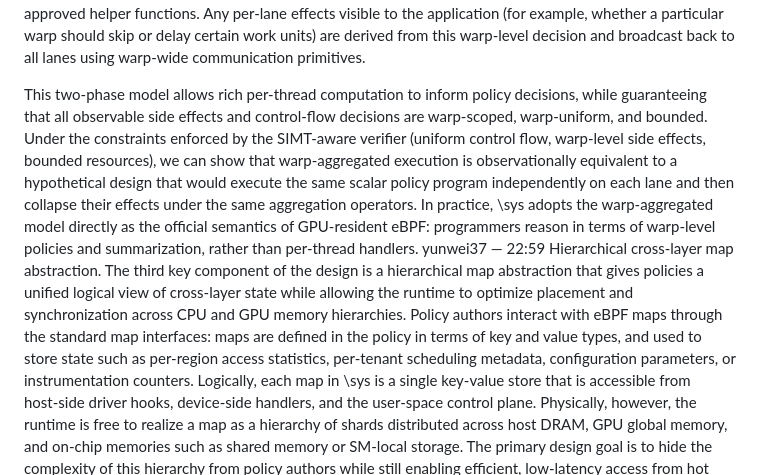
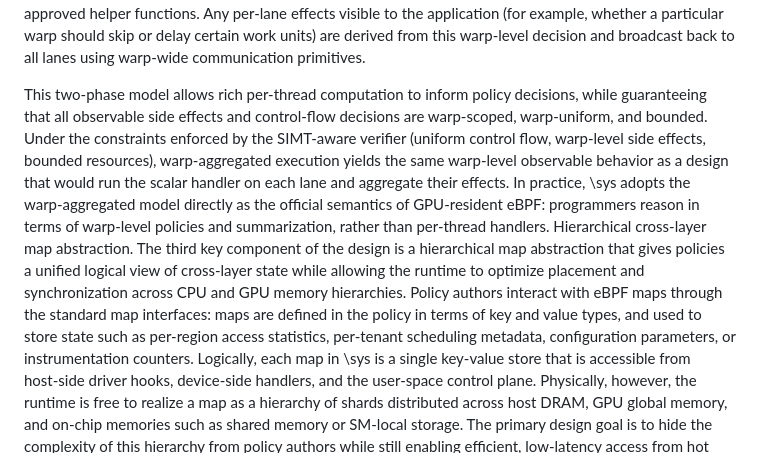
Before and after one commit to yunwei37/gpu-ext-paper, a Markdown page: tex-old/keydesign.md, the part around one of its changes. Drawn GitHub-style.

```diff
--- a/tex-old/keydesign.md
+++ b/tex-old/keydesign.md
@@ -18,8 +20,7 @@ Given this SIMT‑aware semantics, \sys defines a warp‑aggregated execution mo
 Conceptually, \sys divides each device‑side hook invocation into a lane‑local phase and a warp‑policy phase. In the lane‑local phase, each lane in a warp may perform arbitrary scalar computation over its lane‑varying inputs, such as effective addresses or per‑thread indices. These computations must not influence control flow or directly update shared state; they serve only to produce per‑lane contributions (for example, access counters, local feature hashes, or partial metrics). The results of the lane‑local phase are then aggregated at warp scope using GPU warp primitives, such as ballots and shuffles, to form warp‑level summaries.
 In the warp‑policy phase, a designated warp leader (often lane 0 or the first active lane) executes the GPU‑side eBPF handler exactly once, using as inputs the warp‑uniform context together with the aggregated warp‑level summaries. The handler computes a warp‑level decision—such as updating a per‑region hotness counter, emitting a prefetch hint, or recording warp‑level progress—and issues shared‑state updates via approved helper functions. Any per‑lane effects visible to the application (for example, whether a particular warp should skip or delay certain work units) are derived from this warp‑level decision and broadcast back to all lanes using warp‑wide communication primitives.
 
-This two‑phase model allows rich per‑thread computation to inform policy decisions, while guaranteeing that all observable side effects and control‑flow decisions are warp‑scoped, warp‑uniform, and bounded. Under the constraints enforced by the SIMT‑aware verifier (uniform control flow, warp‑level side effects, bounded resources), we can show that warp‑aggregated execution is observationally equivalent to a hypothetical design that would execute the same scalar policy program independently on each lane and then collapse their effects under the same aggregation operators. In practice, \sys adopts the warp‑aggregated model directly as the official semantics of GPU‑resident eBPF: programmers reason in terms of warp‑level policies and summarization, rather than per‑thread handlers.
-yunwei37 — 22:59
+This two‑phase model allows rich per‑thread computation to inform policy decisions, while guaranteeing that all observable side effects and control‑flow decisions are warp‑scoped, warp‑uniform, and bounded. Under the constraints enforced by the SIMT‑aware verifier (uniform control flow, warp‑level side effects, bounded resources), warp‑aggregated execution yields the same warp‑level observable behavior as a design that would run the scalar handler on each lane and aggregate their effects. In practice, \sys adopts the warp‑aggregated model directly as the official semantics of GPU‑resident eBPF: programmers reason in terms of warp‑level policies and summarization, rather than per‑thread handlers.
 Hierarchical cross‑layer map abstraction. The third key component of the design is a hierarchical map abstraction that gives policies a unified logical view of cross‑layer state while allowing the runtime to optimize placement and synchronization across CPU and GPU memory hierarchies. Policy authors interact with eBPF maps through the standard map interfaces: maps are defined in the policy in terms of key and value types, and used to store state such as per‑region access statistics, per‑tenant scheduling metadata, configuration parameters, or instrumentation counters. Logically, each map in \sys is a single key‑value store that is accessible from host‑side driver hooks, device‑side handlers, and the user‑space control plane. Physically, however, the runtime is free to realize a map as a hierarchy of shards distributed across host DRAM, GPU global memory, and on‑chip memories such as shared memory or SM‑local storage. The primary design goal is to hide the complexity of this hierarchy from policy authors while still enabling efficient, low‑latency access from hot paths.
 Consistency Model and Semantics.
 
```
Also changed, not shown: other parts of tex-old/keydesign.md (+10 -6 lines).
